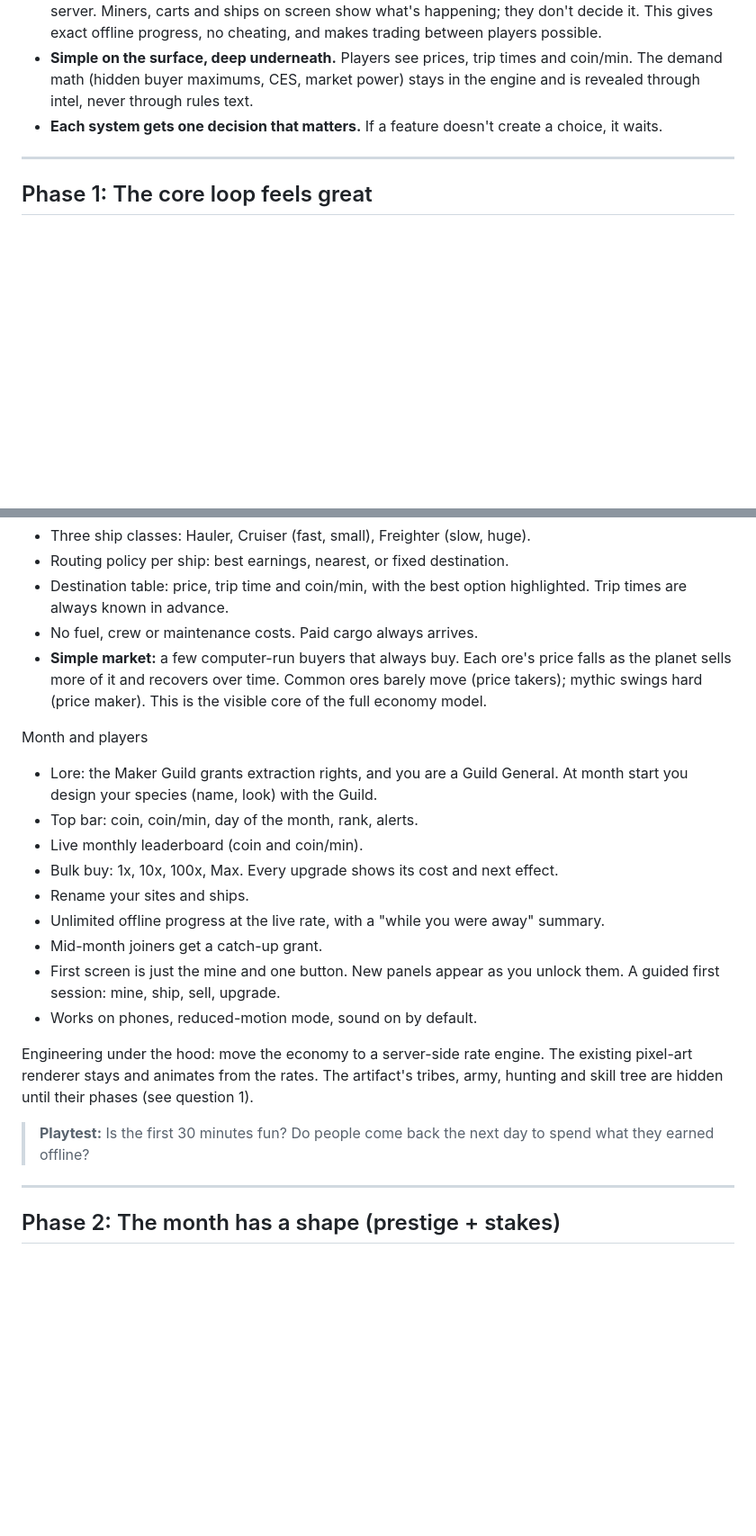
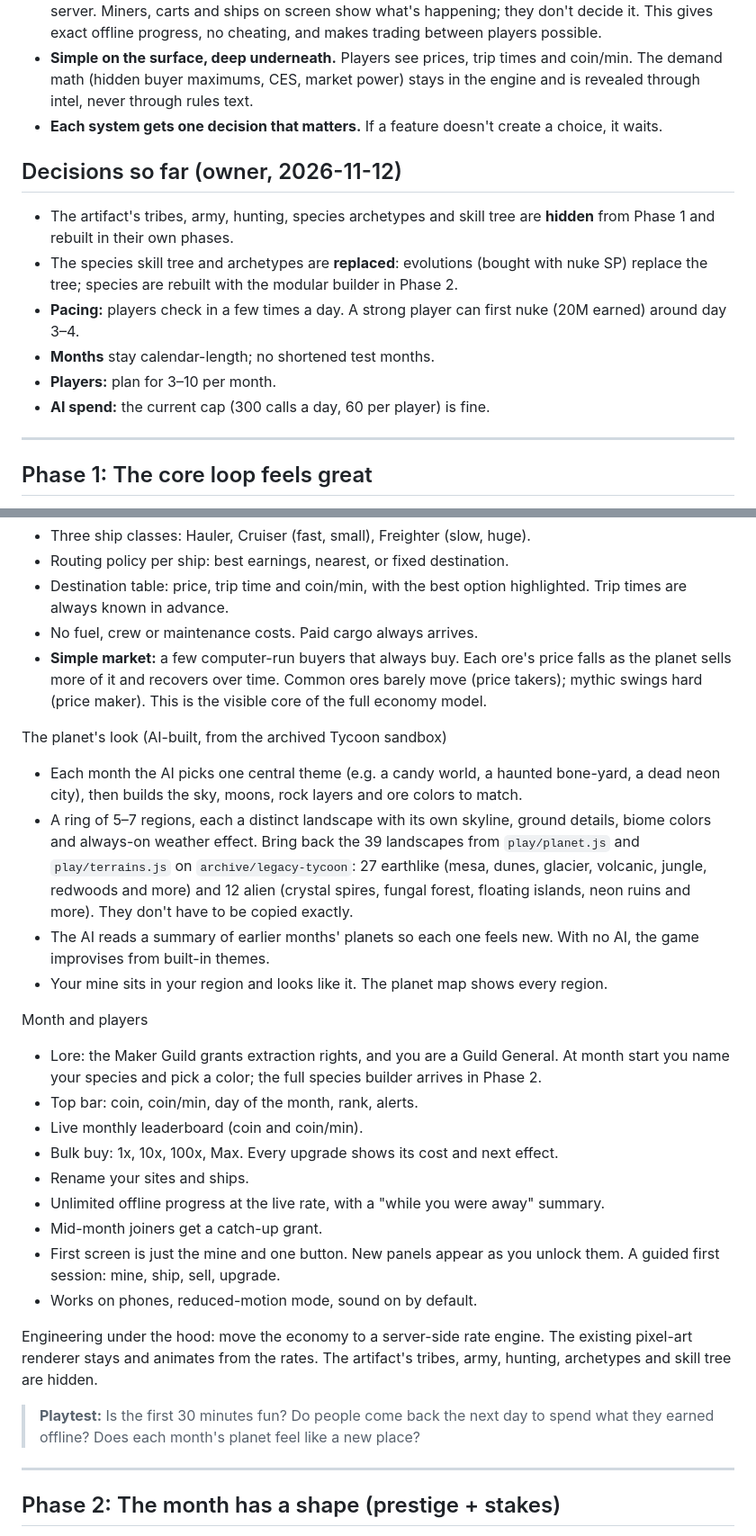
Before and after one commit to BirkleyG/Extraction, a Markdown page: ROADMAP.md, 2 parts joined by grey strips. Shown at 90% size. Rendered like a GitHub page; blank space fills up the shorter version.

Commit message:
Roadmap: record owner decisions, add AI planet looks and modular species builder
Co-Authored-By: Claude Opus 5.5 <noreply@anthropic.com>
Claude-Session: https://claude.ai/code/session_011hrZMfnYaBuJqeWKiKUQf2

```diff
--- a/ROADMAP.md
+++ b/ROADMAP.md
@@ -8,6 +8,15 @@ Planning rules:
 - **Rates, not agents.** The economy runs on rates (ore/min, cargo/min, coin/min) computed by the server. Miners, carts and ships on screen show what's happening; they don't decide it. This gives exact offline progress, no cheating, and makes trading between players possible.
 - **Simple on the surface, deep underneath.** Players see prices, trip times and coin/min. The demand math (hidden buyer maximums, CES, market power) stays in the engine and is revealed through intel, never through rules text.
 - **Each system gets one decision that matters.** If a feature doesn't create a choice, it waits.
+
+## Decisions so far (owner, 2026-11-12)
+
+- The artifact's tribes, army, hunting, species archetypes and skill tree are **hidden** from Phase 1 and rebuilt in their own phases.
+- The species skill tree and archetypes are **replaced**: evolutions (bought with nuke SP) replace the tree; species are rebuilt with the modular builder in Phase 2.
+- **Pacing:** players check in a few times a day. A strong player can first nuke (20M earned) around day 3–4.
+- **Months** stay calendar-length; no shortened test months.
+- **Players:** plan for 3–10 per month.
+- **AI spend:** the current cap (300 calls a day, 60 per player) is fine.
 
 ---
 
@@ -34,8 +43,14 @@ Shipping and selling
 - No fuel, crew or maintenance costs. Paid cargo always arrives.
 - **Simple market:** a few computer-run buyers that always buy. Each ore's price falls as the planet sells more of it and recovers over time. Common ores barely move (price takers); mythic swings hard (price maker). This is the visible core of the full economy model.
 
+The planet's look (AI-built, from the archived Tycoon sandbox)
+- Each month the AI picks one central theme (e.g. a candy world, a haunted bone-yard, a dead neon city), then builds the sky, moons, rock layers and ore colors to match.
+- A ring of 5–7 regions, each a distinct landscape with its own skyline, ground details, biome colors and always-on weather effect. Bring back the 39 landscapes from `play/planet.js` and `play/terrains.js` on `archive/legacy-tycoon`: 27 earthlike (mesa, dunes, glacier, volcanic, jungle, redwoods and more) and 12 alien (crystal spires, fungal forest, floating islands, neon ruins and more). They don't have to be copied exactly.
+- The AI reads a summary of earlier months' planets so each one feels new. With no AI, the game improvises from built-in themes.
+- Your mine sits in your region and looks like it. The planet map shows every region.
+
 Month and players
-- Lore: the Maker Guild grants extraction rights, and you are a Guild General. At month start you design your species (name, look) with the Guild.
+- Lore: the Maker Guild grants extraction rights, and you are a Guild General. At month start you name your species and pick a color; the full species builder arrives in Phase 2.
 - Top bar: coin, coin/min, day of the month, rank, alerts.
 - Live monthly leaderboard (coin and coin/min).
 - Bulk buy: 1x, 10x, 100x, Max. Every upgrade shows its cost and next effect.
@@ -45,9 +60,9 @@ Month and players
 - First screen is just the mine and one button. New panels appear as you unlock them. A guided first session: mine, ship, sell, upgrade.
 - Works on phones, reduced-motion mode, sound on by default.
 
-Engineering under the hood: move the economy to a server-side rate engine. The existing pixel-art renderer stays and animates from the rates. The artifact's tribes, army, hunting and skill tree are hidden until their phases (see question 1).
+Engineering under the hood: move the economy to a server-side rate engine. The existing pixel-art renderer stays and animates from the rates. The artifact's tribes, army, hunting, archetypes and skill tree are hidden.
 
-> **Playtest:** Is the first 30 minutes fun? Do people come back the next day to spend what they earned offline?
+> **Playtest:** Is the first 30 minutes fun? Do people come back the next day to spend what they earned offline? Does each month's planet feel like a new place?
 
 ---
 
```
Also changed, not shown: other parts of ROADMAP.md (+7 -1 lines).
